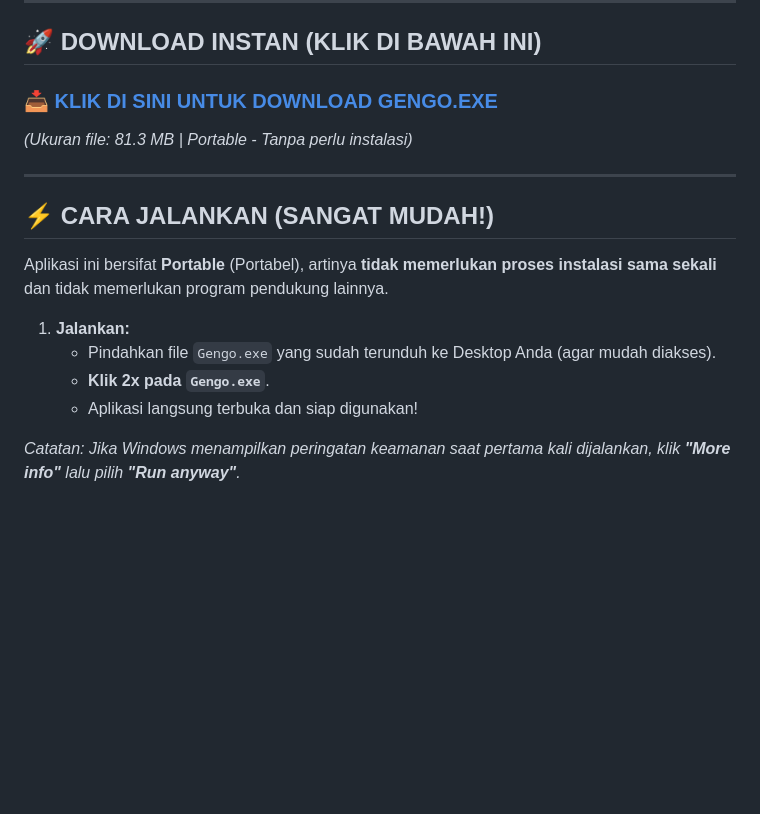
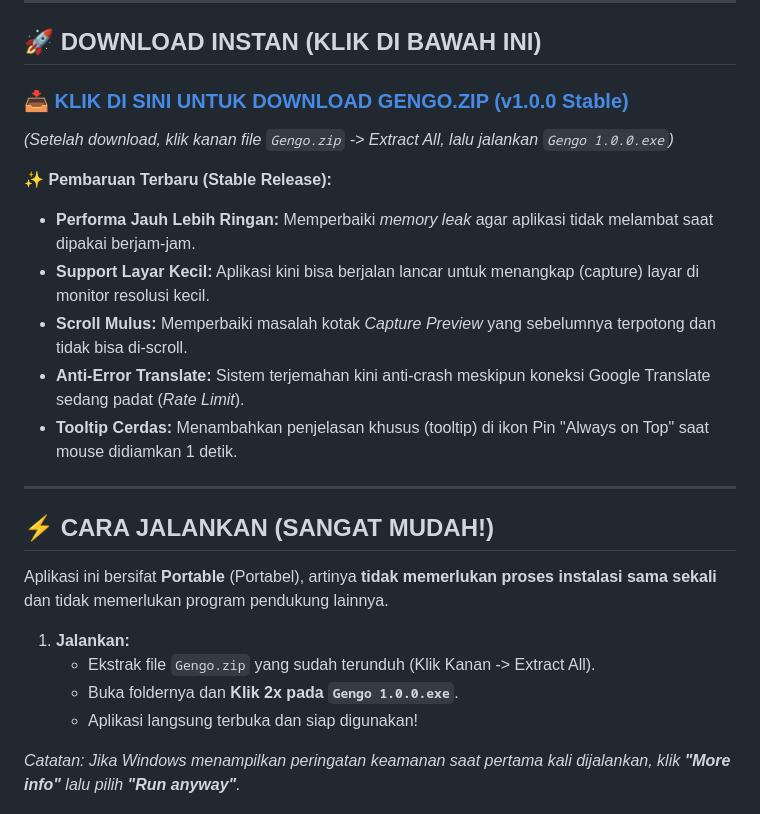
Before and after one commit to lindoalvindro-spec/Gengo-Apps, a Markdown page: README.md, the part around the change. Rendered like a GitHub page; blank space fills up the shorter version.

Commit message:
docs: update README with new zip instructions and bug fixes

```diff
--- a/README.md
+++ b/README.md
@@ -7,8 +7,15 @@ Gengo dirancang khusus untuk membantu Anda memainkan game asing (seperti bahasa
 
 ## 🚀 DOWNLOAD INSTAN (KLIK DI BAWAH INI)
 
-### 📥 [**KLIK DI SINI UNTUK DOWNLOAD GENGO.EXE**](https://github.com/lindoalvindro-spec/Gengo-Apps/raw/master/Gengo.exe)
-*(Ukuran file: 81.3 MB | Portable - Tanpa perlu instalasi)*
+### 📥 [**KLIK DI SINI UNTUK DOWNLOAD GENGO.ZIP (v1.0.0 Stable)**](https://github.com/lindoalvindro-spec/Gengo-Apps/releases/latest/download/Gengo.zip)
+*(Setelah download, klik kanan file `Gengo.zip` -> Extract All, lalu jalankan `Gengo 1.0.0.exe`)*
+
+✨ **Pembaruan Terbaru (Stable Release):**
+- **Performa Jauh Lebih Ringan:** Memperbaiki *memory leak* agar aplikasi tidak melambat saat dipakai berjam-jam.
+- **Support Layar Kecil:** Aplikasi kini bisa berjalan lancar untuk menangkap (capture) layar di monitor resolusi kecil.
+- **Scroll Mulus:** Memperbaiki masalah kotak *Capture Preview* yang sebelumnya terpotong dan tidak bisa di-scroll.
+- **Anti-Error Translate:** Sistem terjemahan kini anti-crash meskipun koneksi Google Translate sedang padat (*Rate Limit*).
+- **Tooltip Cerdas:** Menambahkan penjelasan khusus (tooltip) di ikon Pin "Always on Top" saat mouse didiamkan 1 detik.
 
 ---
 
@@ -17,8 +24,8 @@ Gengo dirancang khusus untuk membantu Anda memainkan game asing (seperti bahasa
 Aplikasi ini bersifat **Portable** (Portabel), artinya **tidak memerlukan proses instalasi sama sekali** dan tidak memerlukan program pendukung lainnya.
 
 1. **Jalankan:**
-   * Pindahkan file `Gengo.exe` yang sudah terunduh ke Desktop Anda (agar mudah diakses).
-   * **Klik 2x pada `Gengo.exe`**.
+   * Ekstrak file `Gengo.zip` yang sudah terunduh (Klik Kanan -> Extract All).
+   * Buka foldernya dan **Klik 2x pada `Gengo 1.0.0.exe`**.
    * Aplikasi langsung terbuka dan siap digunakan!
 
 *Catatan: Jika Windows menampilkan peringatan keamanan saat pertama kali dijalankan, klik **"More info"** lalu pilih **"Run anyway"**.*
```
